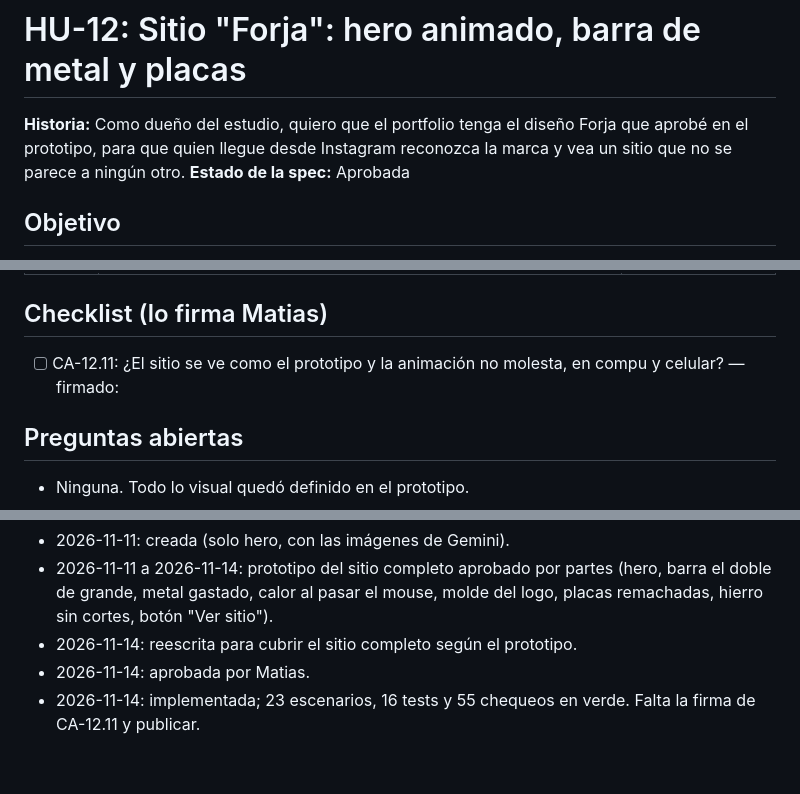
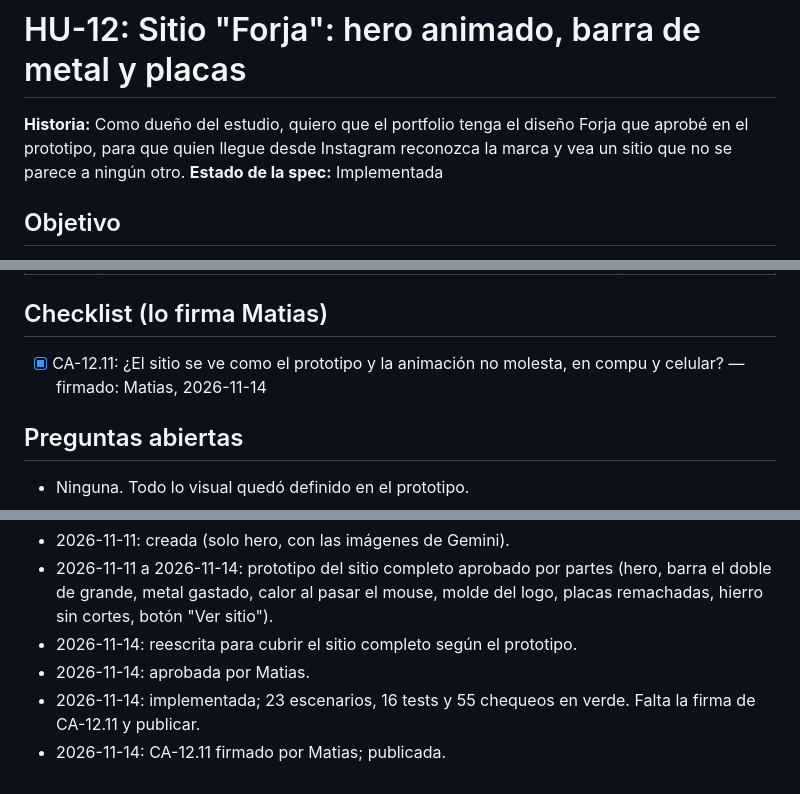
Before and after one commit to matiaslopez237/Portfolio, a Markdown page: docs/specs/HU-12-hero-forja.md, 3 parts joined by grey strips. GitHub-like rendering.

Commit message:
docs(HU-12): checklist firmado, historia cerrada

```diff
--- a/docs/specs/HU-12-hero-forja.md
+++ b/docs/specs/HU-12-hero-forja.md
@@ -1,7 +1,7 @@
 # HU-12: Sitio "Forja": hero animado, barra de metal y placas
 
 **Historia:** Como dueño del estudio, quiero que el portfolio tenga el diseño Forja que aprobé en el prototipo, para que quien llegue desde Instagram reconozca la marca y vea un sitio que no se parece a ningún otro.
-**Estado de la spec:** Aprobada
+**Estado de la spec:** Implementada
 
 ## Objetivo
 Pasar al sitio real (`index.html` + `style.css`) el diseño del prototipo `brand/prototipos/sitio-forja.html`, aprobado por Matias entre el 2026-11-11 y el 2026-11-14:
@@ -65,7 +65,7 @@ Pasar al sitio real (`index.html` + `style.css`) el diseño del prototipo `brand
 | CA-12.11 | Dado el sitio local, cuando Matias lo ve en la compu y en el celular, entonces se ve igual que el prototipo aprobado y la animación no molesta | Checklist |
 
 ## Checklist (lo firma Matias)
-- [ ] CA-12.11: ¿El sitio se ve como el prototipo y la animación no molesta, en compu y celular? — firmado:
+- [x] CA-12.11: ¿El sitio se ve como el prototipo y la animación no molesta, en compu y celular? — firmado: Matias, 2026-11-14
 
 ## Preguntas abiertas
 - Ninguna. Todo lo visual quedó definido en el prototipo.
@@ -76,3 +76,4 @@ Pasar al sitio real (`index.html` + `style.css`) el diseño del prototipo `brand
 - 2026-11-14: reescrita para cubrir el sitio completo según el prototipo.
 - 2026-11-14: aprobada por Matias.
 - 2026-11-14: implementada; 23 escenarios, 16 tests y 55 chequeos en verde. Falta la firma de CA-12.11 y publicar.
+- 2026-11-14: CA-12.11 firmado por Matias; publicada.
```
Also changed, not shown: docs/trazabilidad.md (+2 -2 lines).
